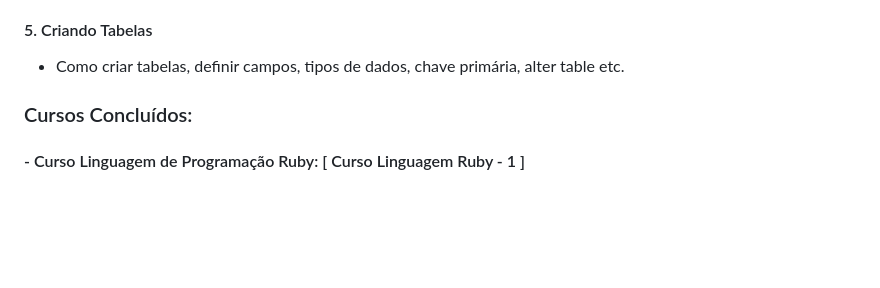
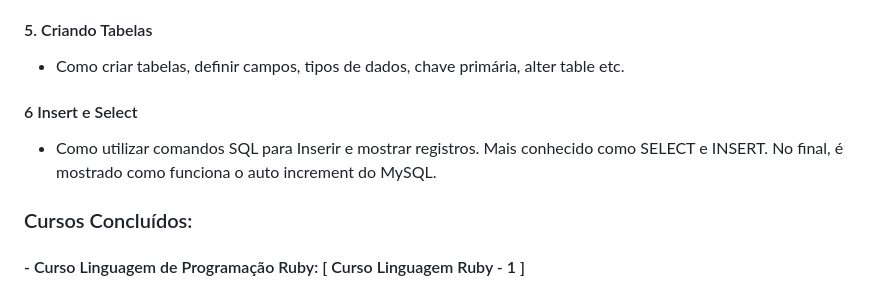
Before and after one commit to AngeloSouza1/Cursos-Desenvolvedor, a Markdown page: README.md, the part around the change. Drawn GitHub-style; blank space fills up the shorter version.

```diff
--- a/README.md
+++ b/README.md
@@ -19,9 +19,8 @@ Neste curso de MySQL,verifica-se como funciona um banco de dados e como utilizar
    - Como funciona os tipos de dados no MySQL, como o int, bigint, varchar, char etc.
    #### 5. Criando Tabelas
    - Como criar tabelas, definir campos, tipos de dados, chave primária, alter table etc.
-
-
-</p>
+   #### 6 Insert e Select
+   - Como utilizar comandos SQL para Inserir e mostrar registros. Mais conhecido como SELECT e INSERT. No final, é mostrado     como funciona o auto increment do MySQL. </p>
 
 
 
```
